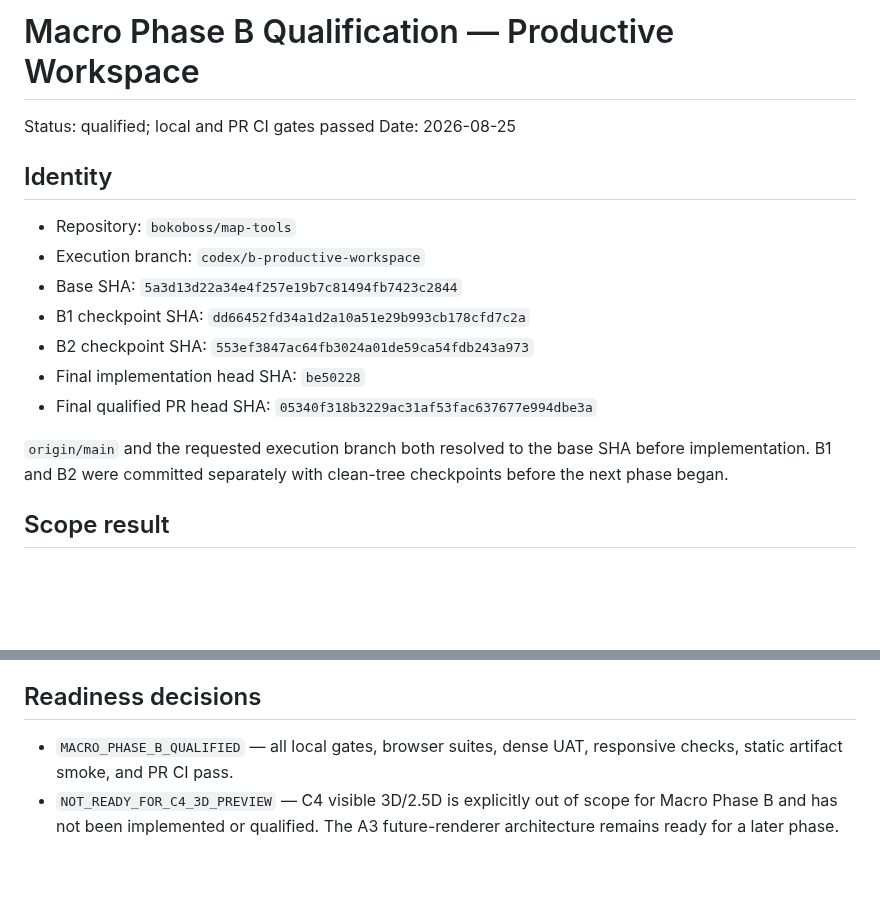
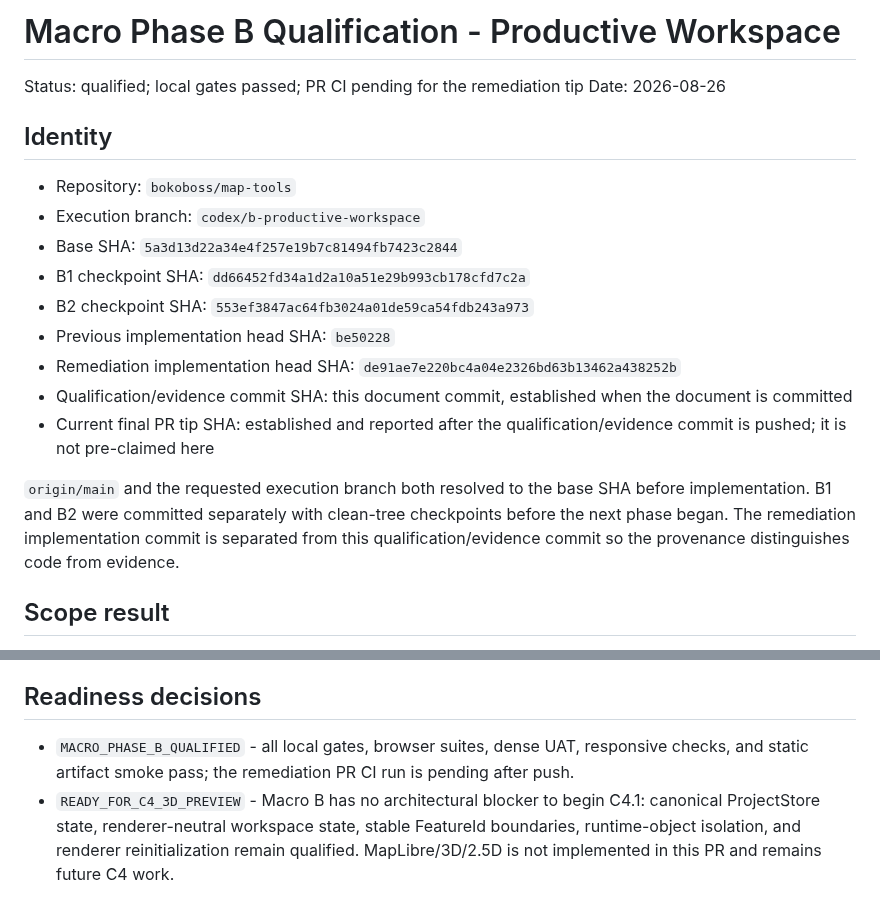
Before and after one commit to bokoboss/map-tools, a Markdown page: docs/v2/B_QUALIFICATION.md, 2 parts joined by grey strips. Rendered like a GitHub page; blank space fills up the shorter version.

```diff
--- a/docs/v2/B_QUALIFICATION.md
+++ b/docs/v2/B_QUALIFICATION.md
@@ -1,7 +1,7 @@
-# Macro Phase B Qualification — Productive Workspace
+# Macro Phase B Qualification - Productive Workspace
 
-Status: qualified; local and PR CI gates passed
-Date: 2026-08-25
+Status: qualified; local gates passed; PR CI pending for the remediation tip
+Date: 2026-08-26
 
 ## Identity
 
@@ -10,10 +10,12 @@ Date: 2026-08-25
 - Base SHA: `5a3d13d22a34e4f257e19b7c81494fb7423c2844`
 - B1 checkpoint SHA: `dd66452fd34a1d2a10a51e29b993cb178cfd7c2a`
 - B2 checkpoint SHA: `553ef3847ac64fb3024a01de59ca54fdb243a973`
-- Final implementation head SHA: `be50228`
-- Final qualified PR head SHA: `05340f318b3229ac31af53fac637677e994dbe3a`
+- Previous implementation head SHA: `be50228`
+- Remediation implementation head SHA: `de91ae7e220bc4a04e2326bd63b13462a438252b`
+- Qualification/evidence commit SHA: this document commit, established when the document is committed
+- Current final PR tip SHA: established and reported after the qualification/evidence commit is pushed; it is not pre-claimed here
 
-`origin/main` and the requested execution branch both resolved to the base SHA before implementation. B1 and B2 were committed separately with clean-tree checkpoints before the next phase began.
+`origin/main` and the requested execution branch both resolved to the base SHA before implementation. B1 and B2 were committed separately with clean-tree checkpoints before the next phase began. The remediation implementation commit is separated from this qualification/evidence commit so the provenance distinguishes code from evidence.
 
 ## Scope result
 
@@ -78,5 +80,5 @@ The workflow is `.github/workflows/ci.yml` and runs `npm ci`, lint, typecheck, u
 
 ## Readiness decisions
 
-- `MACRO_PHASE_B_QUALIFIED` — all local gates, browser suites, dense UAT, responsive checks, static artifact smoke, and PR CI pass.
-- `NOT_READY_FOR_C4_3D_PREVIEW` — C4 visible 3D/2.5D is explicitly out of scope for Macro Phase B and has not been implemented or qualified. The A3 future-renderer architecture remains ready for a later phase.
+- `MACRO_PHASE_B_QUALIFIED` - all local gates, browser suites, dense UAT, responsive checks, and static artifact smoke pass; the remediation PR CI run is pending after push.
+- `READY_FOR_C4_3D_PREVIEW` - Macro B has no architectural blocker to begin C4.1: canonical ProjectStore state, renderer-neutral workspace state, stable FeatureId boundaries, runtime-object isolation, and renderer reinitialization remain qualified. MapLibre/3D/2.5D is not implemented in this PR and remains future C4 work.
```
Also changed, not shown: other parts of docs/v2/B_QUALIFICATION.md (+11 -11 lines).
